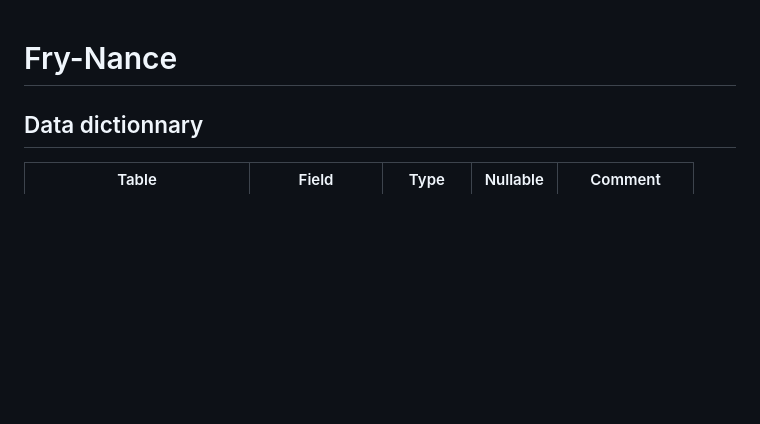
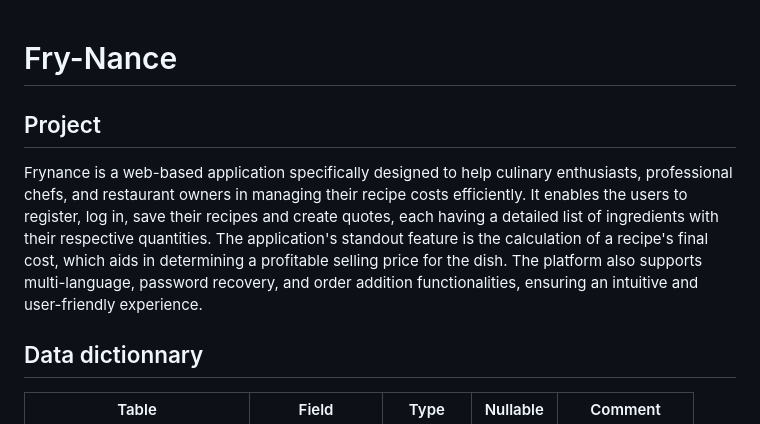
Before and after one commit to VincentSureau/frynance, a Markdown page: README.md, the part around the change. Rendered like a GitHub page; blank space fills up the shorter version.

Commit message:
added summary

```diff
--- a/README.md
+++ b/README.md
@@ -1,4 +1,8 @@
 # Fry-Nance
+
+## Project
+
+Frynance is a web-based application specifically designed to help culinary enthusiasts, professional chefs, and restaurant owners in managing their recipe costs efficiently. It enables the users to register, log in, save their recipes and create quotes, each having a detailed list of ingredients with their respective quantities. The application's standout feature is the calculation of a recipe's final cost, which aids in determining a profitable selling price for the dish. The platform also supports multi-language, password recovery, and order addition functionalities, ensuring an intuitive and user-friendly experience.
 
 ## Data dictionnary
 
```
